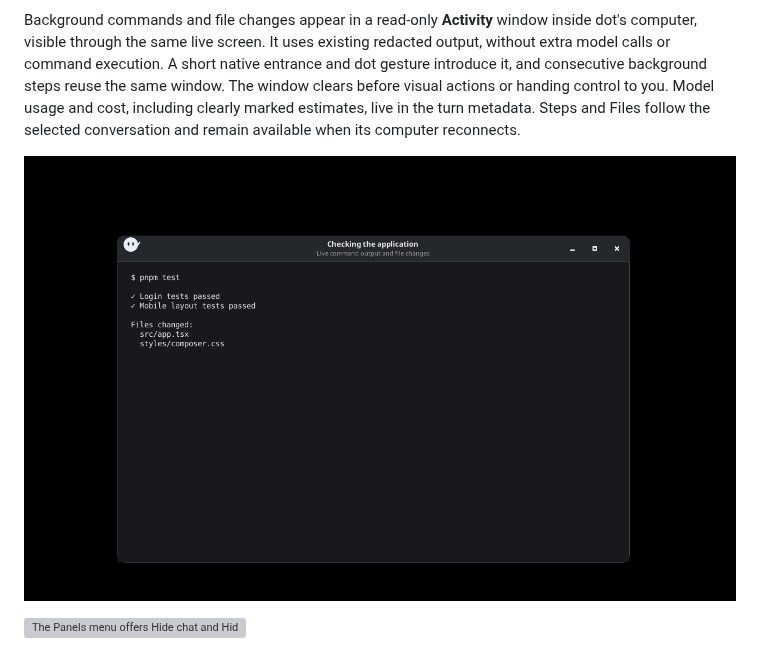
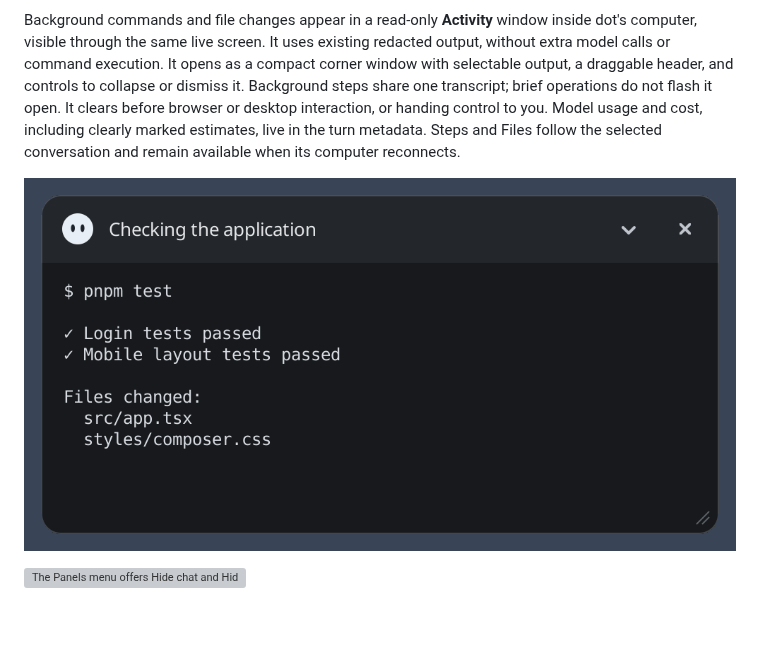
Before and after one commit to Shadowhusky/localDot, a Markdown page: README.md, the part around the change. Drawn GitHub-style; pictures changed too: docs/readme/work.png; blank space fills up the shorter version; grey boxes are pictures that could not be loaded.

Commit message:
Make native activity compact and stable across background tools

```diff
--- a/README.md
+++ b/README.md
@@ -104,8 +104,9 @@ Panel sizes, visibility, and selected tabs are remembered in this browser across
 
 Background commands and file changes appear in a read-only **Activity** window inside dot's
 computer, visible through the same live screen. It uses existing redacted output, without extra
-model calls or command execution. A short native entrance and dot gesture introduce it, and consecutive
-background steps reuse the same window. The window clears before visual actions or handing control to you.
+model calls or command execution. It opens as a compact corner window with selectable output,
+a draggable header, and controls to collapse or dismiss it. Background steps share one transcript;
+brief operations do not flash it open. It clears before browser or desktop interaction, or handing control to you.
 Model usage and cost, including clearly marked estimates, live in the turn metadata. Steps and Files
 follow the selected conversation and remain available when its computer reconnects.
 
```
Also changed, not shown: 9 other files.
